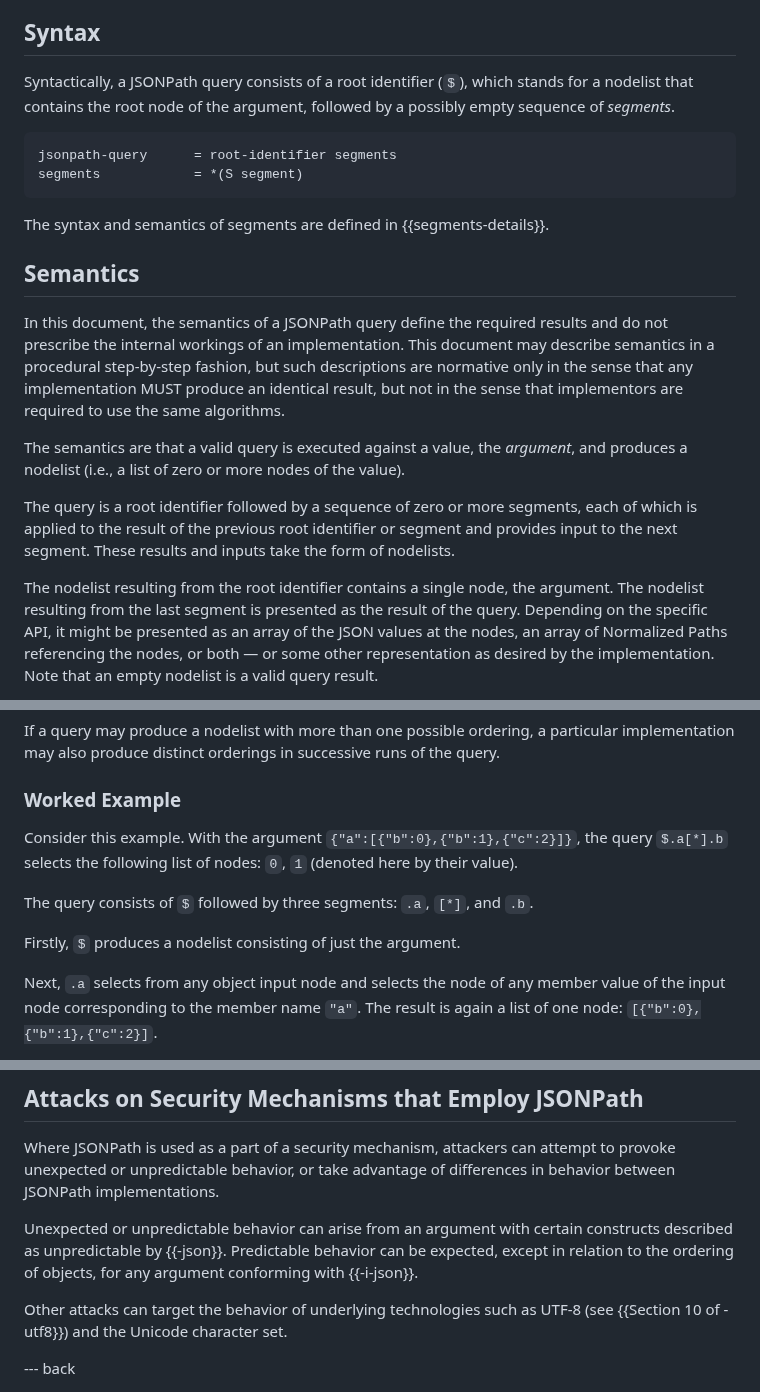
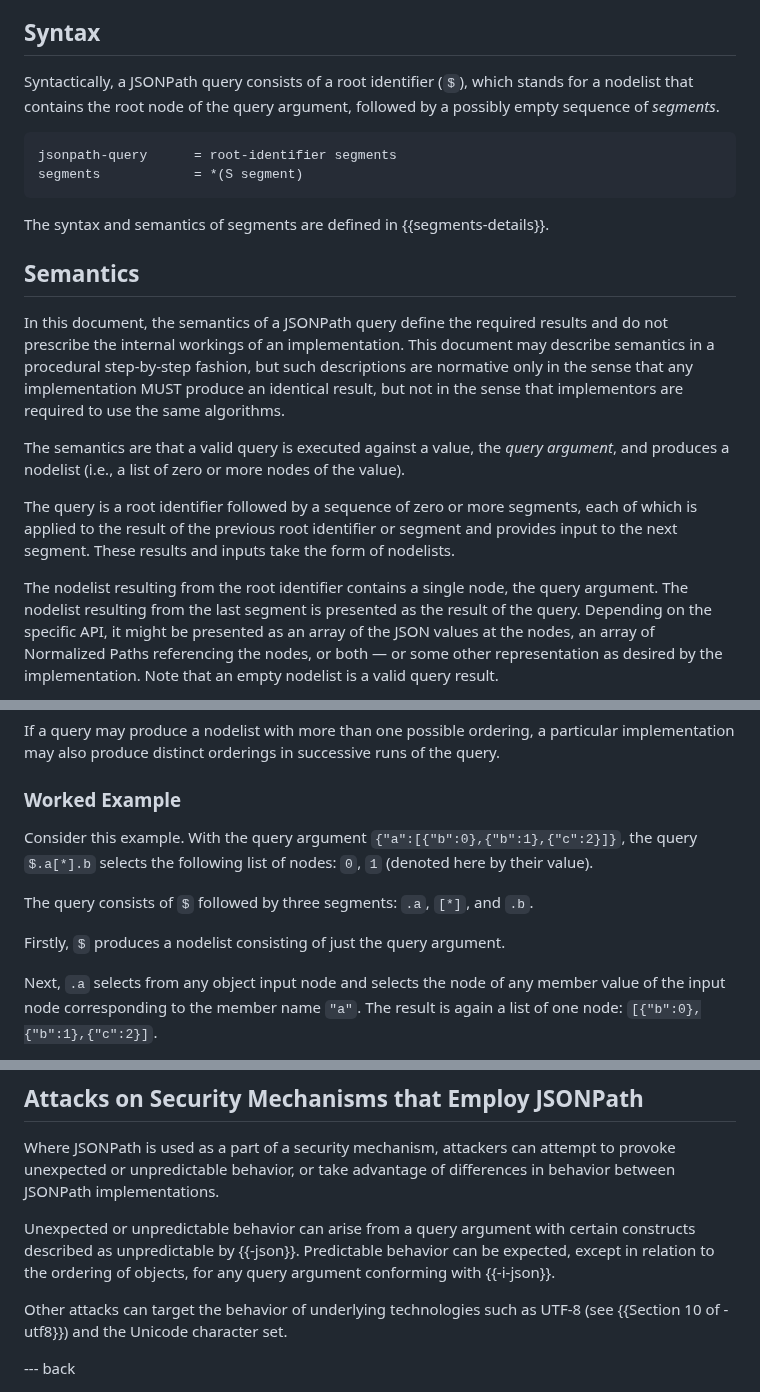
Before and after one commit to ietf-wg-jsonpath/draft-ietf-jsonpath-base, a Markdown page: draft-ietf-jsonpath-base.md, 3 parts joined by grey strips. GitHub-like rendering.

```diff
--- a/draft-ietf-jsonpath-base.md
+++ b/draft-ietf-jsonpath-base.md
@@ -549,7 +552,7 @@ errors.)
 ## Syntax
 
 Syntactically, a JSONPath query consists of a root identifier (`$`), which
-stands for a nodelist that contains the root node of the argument,
+stands for a nodelist that contains the root node of the query argument,
 followed by a possibly empty sequence of *segments*.
 
 ~~~~ abnf
@@ -567,7 +570,7 @@ implementation.  This document may describe semantics in a procedural
 step-by-step fashion, but such descriptions are normative only in the sense that any implementation MUST produce an identical result, but not in the sense that implementors are required to use the same algorithms.
 
 The semantics are that a valid query is executed against a value,
-the *argument*, and produces a nodelist (i.e., a list of zero or more nodes of the value).
+the *query argument*, and produces a nodelist (i.e., a list of zero or more nodes of the value).
 
 The query is a root identifier followed by a sequence of zero or more segments, each of
 which is applied to the result of the previous root identifier or segment and provides
@@ -575,7 +578,7 @@ input to the next segment.
 These results and inputs take the form of nodelists.
 
 The nodelist resulting from the root identifier contains a single node,
-the argument.
+the query argument.
 The nodelist resulting from the last segment is presented as the
 result of the query. Depending on the specific API, it might be
 presented as an array of the JSON values at the nodes, an array of
@@ -603,13 +606,13 @@ may also produce distinct orderings in successive runs of the query.
 
 ### Worked Example
 
-Consider this example. With the argument `{"a":[{"b":0},{"b":1},{"c":2}]}`, the
+Consider this example. With the query argument `{"a":[{"b":0},{"b":1},{"c":2}]}`, the
 query `$.a[*].b` selects the following list of nodes: `0`, `1`
 (denoted here by their value).
 
 The query consists of `$` followed by three segments: `.a`, `[*]`, and `.b`.
 
-Firstly, `$` produces a nodelist consisting of just the argument.
+Firstly, `$` produces a nodelist consisting of just the query argument.
 
 Next, `.a` selects from any object input node and selects the
 node of any
@@ -2179,10 +2182,10 @@ Where JSONPath is used as a part of a security mechanism, attackers
 can attempt to provoke unexpected or unpredictable behavior, or
 take advantage of differences in behavior between JSONPath implementations.
 
-Unexpected or unpredictable behavior can arise from an argument with certain
+Unexpected or unpredictable behavior can arise from a query argument with certain
 constructs described as unpredictable by {{-json}}.
 Predictable behavior can be expected, except in relation to the ordering
-of objects, for any argument conforming with {{-i-json}}.
+of objects, for any query argument conforming with {{-i-json}}.
 
 Other attacks can target the behavior of underlying technologies such as UTF-8 (see
 {{Section 10 of -utf8}}) and the Unicode character set.
```
Also changed, not shown: other parts of draft-ietf-jsonpath-base.md (+24 -21 lines).
